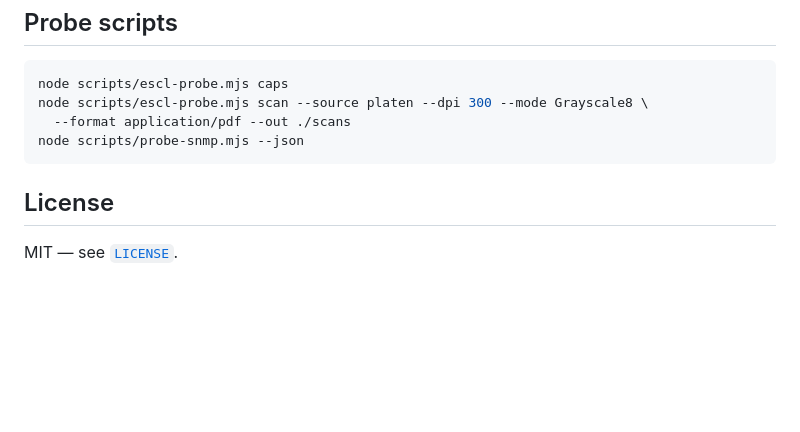
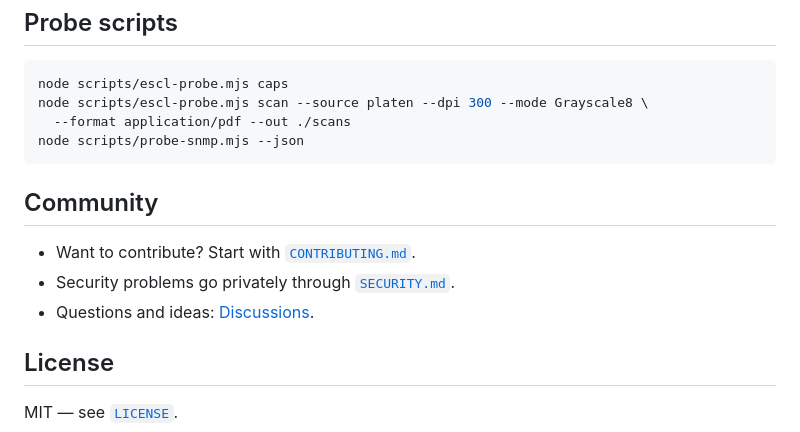
Before and after one commit to bumbaRasch/prindeck, a Markdown page: README.md, the part around the change. Rendered like a GitHub page; blank space fills up the shorter version.

Commit message:
M5: add PR template, contributing guide and community readme section

````diff
--- a/README.md
+++ b/README.md
@@ -106,6 +106,12 @@ node scripts/escl-probe.mjs scan --source platen --dpi 300 --mode Grayscale8 \
 node scripts/probe-snmp.mjs --json
 ```
 
+## Community
+
+- Want to contribute? Start with [`CONTRIBUTING.md`](CONTRIBUTING.md).
+- Security problems go privately through [`SECURITY.md`](SECURITY.md).
+- Questions and ideas: [Discussions](https://github.com/bumbaRasch/prindeck/discussions).
+
 ## License
 
 MIT — see [`LICENSE`](LICENSE).
````
Also changed, not shown: .github/pull_request_template.md (added, +29 -0 lines), CONTRIBUTING.md (added, +95 -0 lines).
